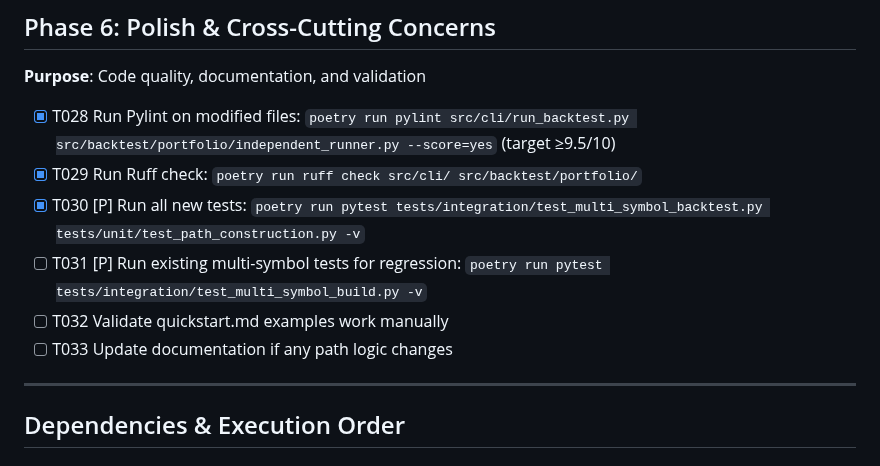
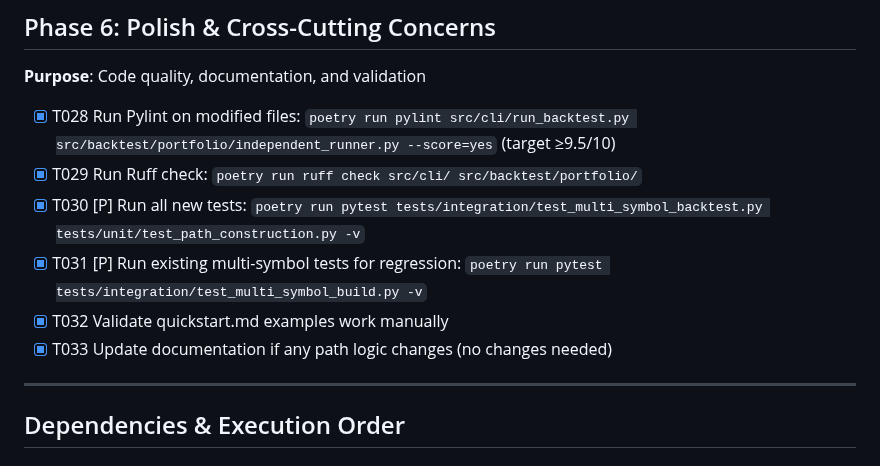
Before and after one commit to Gitchegumi/quantpipe, a Markdown page: specs/013-multi-symbol-backtest/tasks.md, the part around the change. GitHub-like rendering.

Commit message:
feat(013): Complete multi-symbol backtest feature (T001-T033)
All 33 tasks complete:
- Phase 1-4: Core implementation
- Phase 5: Parquet pipeline verification
- Phase 6: Polish and validation

Test summary:
- 13 unit tests (path construction)
- 7 integration tests (multi-symbol execution)
- 13 regression tests (test_multi_symbol_build)

Features delivered:
- Multi-symbol concurrent backtest (--pair EURUSD USDJPY)
- Portfolio mode with shared equity (--portfolio-mode)
- Independent mode with aggregated P&L
- Parquet preferred over CSV fallback

```diff
--- a/specs/013-multi-symbol-backtest/tasks.md
+++ b/specs/013-multi-symbol-backtest/tasks.md
@@ -112,9 +112,9 @@
 - [x] T028 Run Pylint on modified files: `poetry run pylint src/cli/run_backtest.py src/backtest/portfolio/independent_runner.py --score=yes` (target ≥9.5/10)
 - [x] T029 Run Ruff check: `poetry run ruff check src/cli/ src/backtest/portfolio/`
 - [x] T030 [P] Run all new tests: `poetry run pytest tests/integration/test_multi_symbol_backtest.py tests/unit/test_path_construction.py -v`
-- [ ] T031 [P] Run existing multi-symbol tests for regression: `poetry run pytest tests/integration/test_multi_symbol_build.py -v`
-- [ ] T032 Validate quickstart.md examples work manually
-- [ ] T033 Update documentation if any path logic changes
+- [x] T031 [P] Run existing multi-symbol tests for regression: `poetry run pytest tests/integration/test_multi_symbol_build.py -v`
+- [x] T032 Validate quickstart.md examples work manually
+- [x] T033 Update documentation if any path logic changes (no changes needed)
 
 ---
 
```
